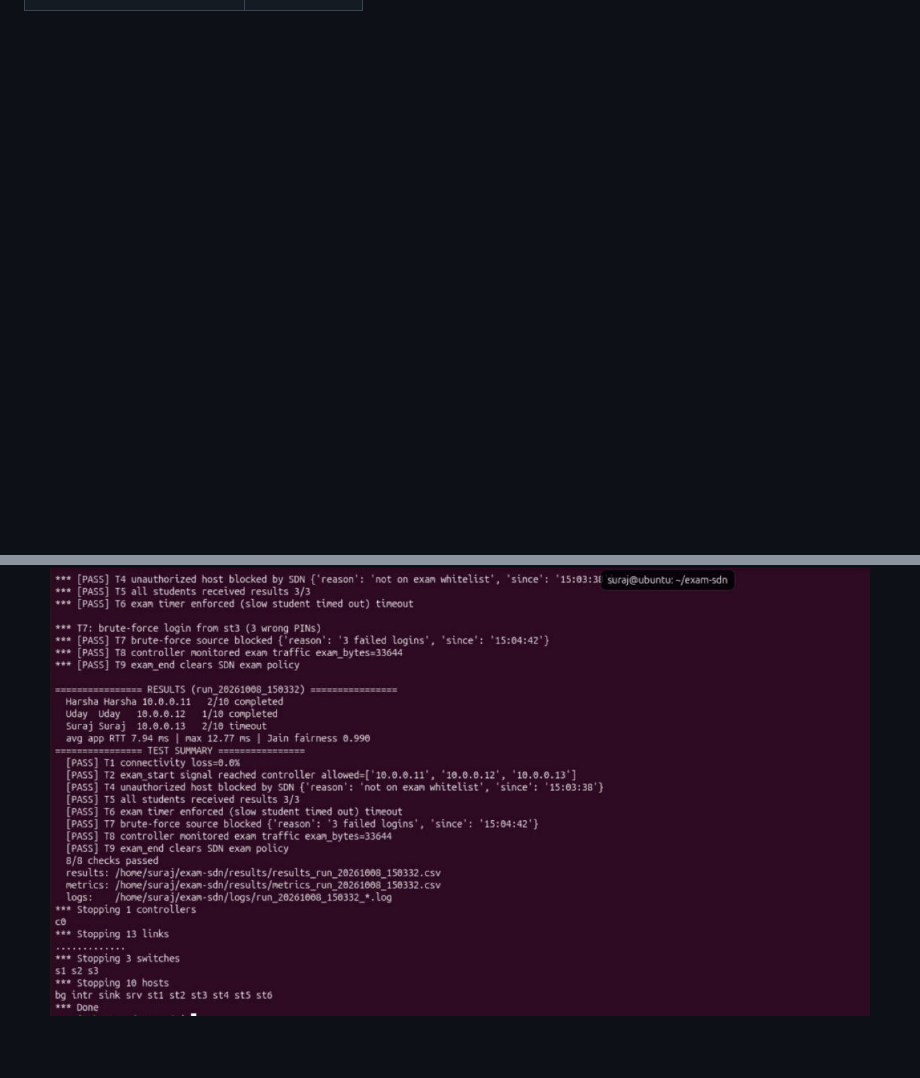
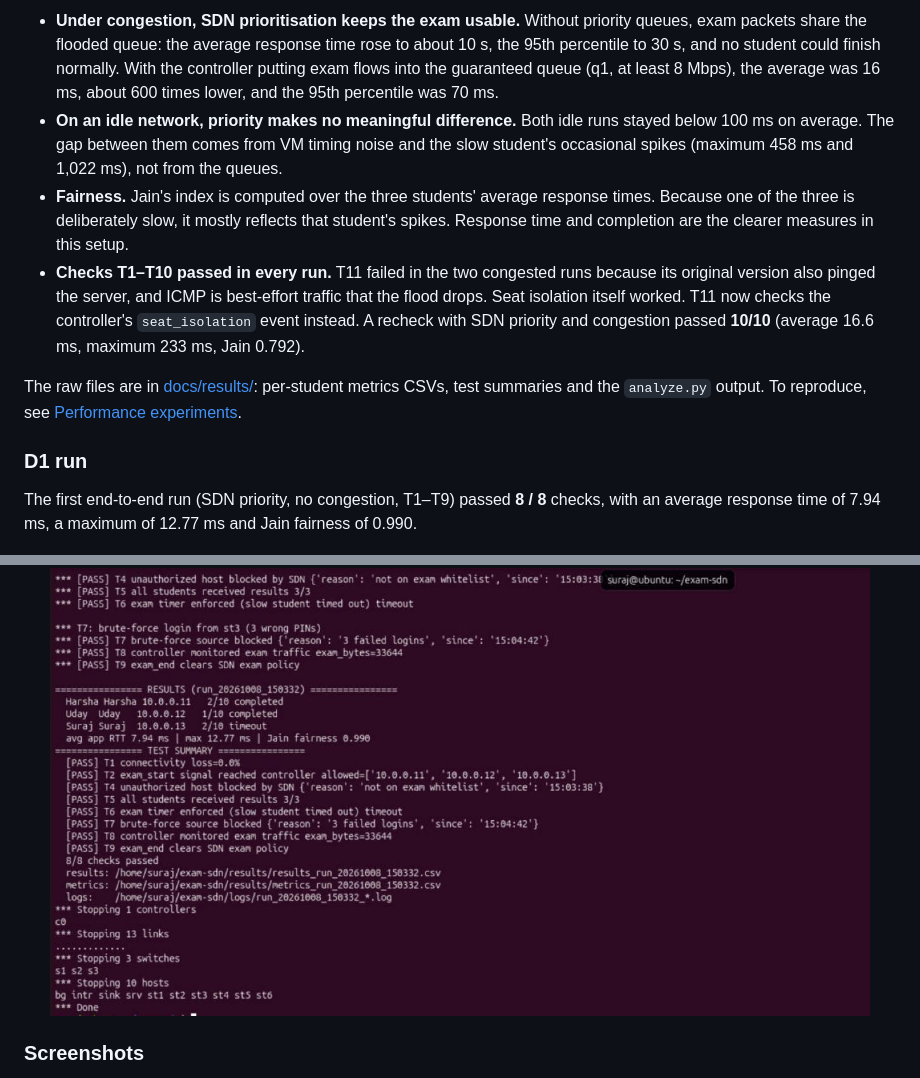
Before and after one commit to SurajCB/SDN-Online-Examination-Network, a Markdown page: README.md, 2 parts joined by grey strips. GitHub-like rendering; blank space fills up the shorter version.

```diff
--- a/README.md
+++ b/README.md
@@ -288,7 +297,19 @@ End-to-end run in Mininet on Ubuntu 26.04 (VirtualBox):
+- **Under congestion, SDN prioritisation keeps the exam usable.** Without priority queues, exam packets share the flooded queue: the average response time rose to about 10 s, the 95th percentile to 30 s, and no student could finish normally. With the controller putting exam flows into the guaranteed queue (q1, at least 8 Mbps), the average was 16 ms, about 600 times lower, and the 95th percentile was 70 ms.
+- **On an idle network, priority makes no meaningful difference.** Both idle runs stayed below 100 ms on average. The gap between them comes from VM timing noise and the slow student's occasional spikes (maximum 458 ms and 1,022 ms), not from the queues.
+- **Fairness.** Jain's index is computed over the three students' average response times. Because one of the three is deliberately slow, it mostly reflects that student's spikes. Response time and completion are the clearer measures in this setup.
+- **Checks T1–T10 passed in every run.** T11 failed in the two congested runs because its original version also pinged the server, and ICMP is best-effort traffic that the flood drops. Seat isolation itself worked. T11 now checks the controller's `seat_isolation` event instead. A recheck with SDN priority and congestion passed **10/10** (average 16.6 ms, maximum 233 ms, Jain 0.792).
+
+The raw files are in [docs/results/](docs/results): per-student metrics CSVs, test summaries and the `analyze.py` output. To reproduce, see [Performance experiments](docs/TEST_PLAN.md).
+
+### D1 run
+
+The first end-to-end run (SDN priority, no congestion, T1–T9) passed **8 / 8** checks, with an average response time of 7.94 ms, a maximum of 12.77 ms and Jain fairness of 0.990.
 
 <p align="center">
   <img src="docs/images/mininet-demo-results.jpg" alt="Terminal output of the automated Mininet run with all checks passing" width="820">
 </p>
+
+### Screenshots
 
 <p align="center">
   <img src="docs/images/server-console.png" alt="Server Console, Exam Server tab with live TCP sessions" width="49%">
```
Also changed, not shown: other parts of README.md (+17 -10 lines), docs/TEST_PLAN.md (+1 -1 lines), docs/images/d2-response-time.png (added), 10 other files.
